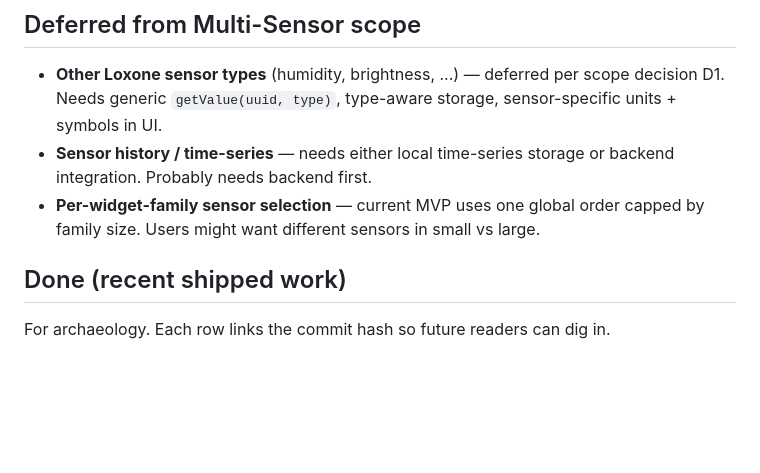
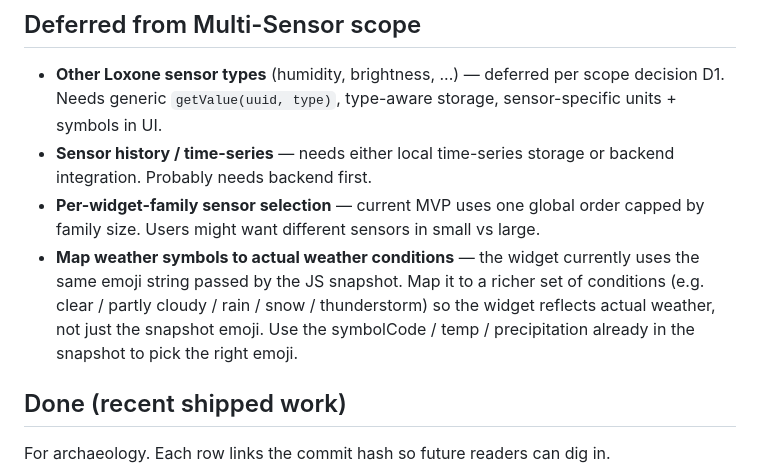
Before and after one commit to simcen/Meteoblick, a Markdown page: BACKLOG.md, the part around the change. Rendered like a GitHub page; blank space fills up the shorter version.

Commit message:
docs: backlog map weather symbols to actual conditions

```diff
--- a/BACKLOG.md
+++ b/BACKLOG.md
@@ -72,6 +72,12 @@ These pre-date the backlog; revisit when picking up the related work.
   backend integration. Probably needs backend first.
 - **Per-widget-family sensor selection** — current MVP uses one global order
   capped by family size. Users might want different sensors in small vs large.
+- **Map weather symbols to actual weather conditions** — the widget
+  currently uses the same emoji string passed by the JS snapshot. Map
+  it to a richer set of conditions (e.g. clear / partly cloudy / rain /
+  snow / thunderstorm) so the widget reflects actual weather, not just
+  the snapshot emoji. Use the symbolCode / temp / precipitation
+  already in the snapshot to pick the right emoji.
 
 ## Done (recent shipped work)
 
```
